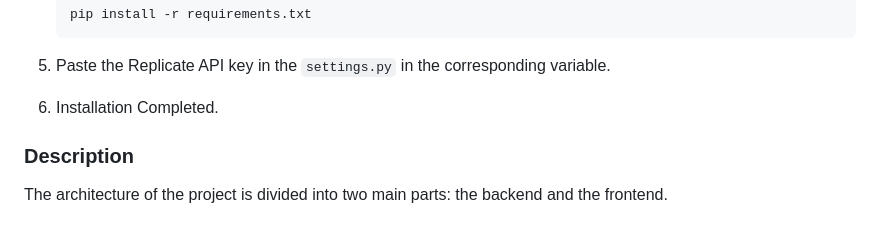
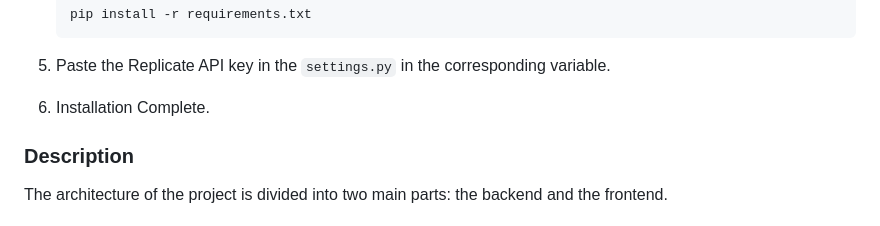
Before and after one commit to shalini-2020/Health_Insurance_Chatbot, a Markdown page: README.md, the part around the change. Rendered like a GitHub page.

````diff
--- a/README.md
+++ b/README.md
@@ -35,7 +35,7 @@ Before using the Llama2 Health Insurance Bot, make sure to have the following pr
     ```
 5. Paste the Replicate API key in the ```settings.py``` in the corresponding variable.
 
-6. Installation Completed.
+6. Installation Complete.
 
 ### Description
 
````
